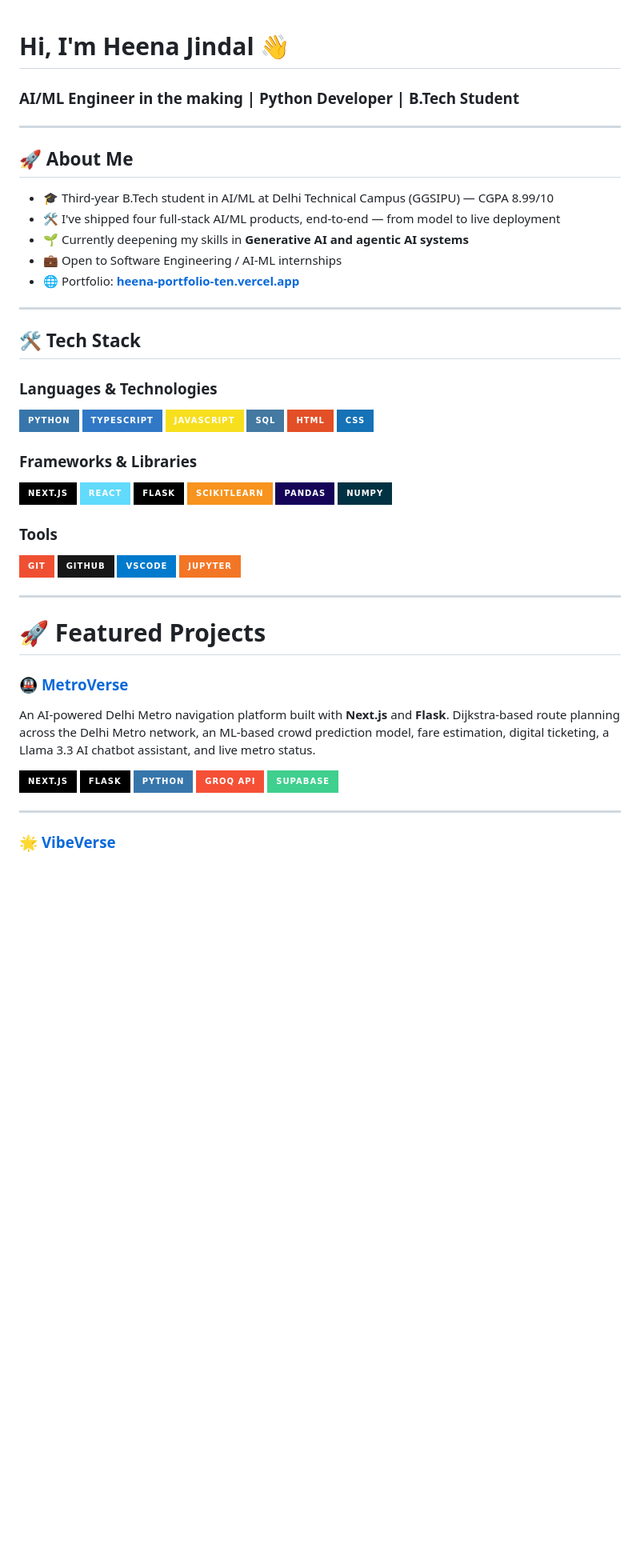
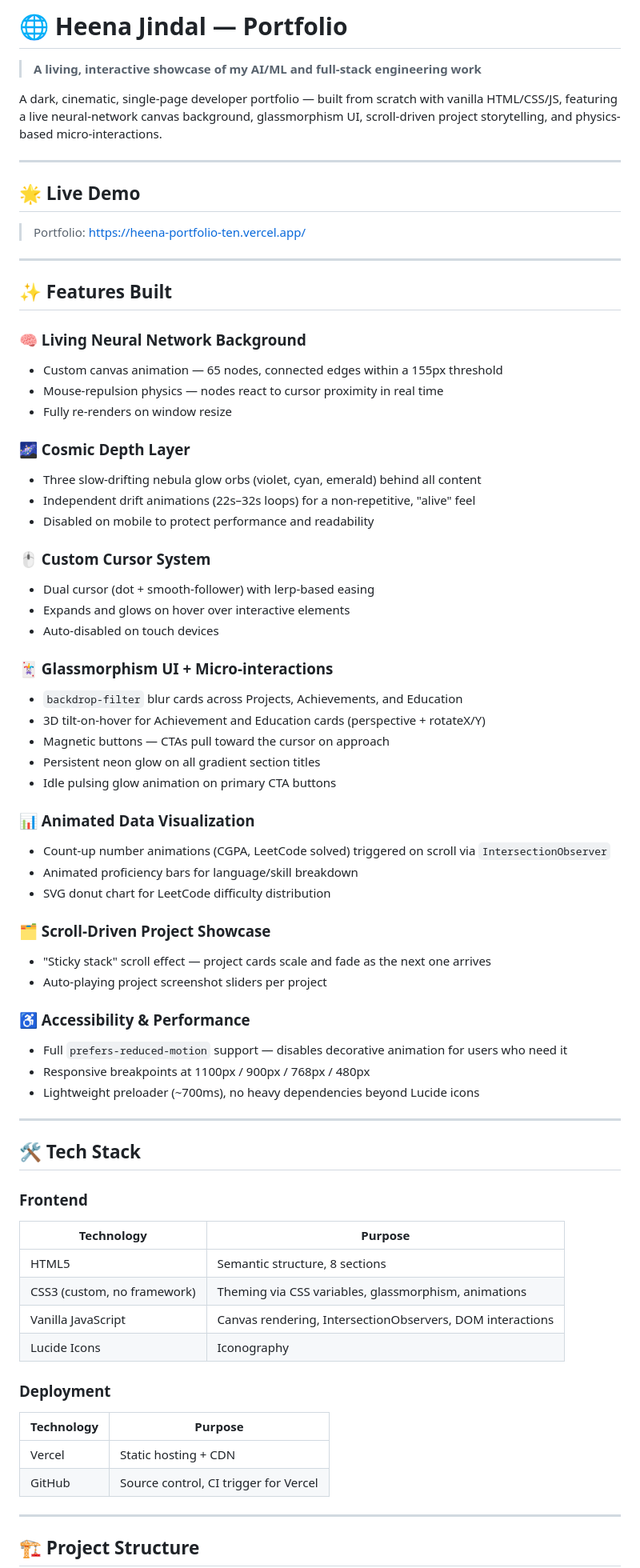
Before and after one commit to heena-jindal/heena-portfolio, a Markdown page: README.md, the part around one of its changes. Shown at 80% size. Drawn GitHub-style; badges without logos; blank space fills up the shorter version.

```diff
--- a/README.md
+++ b/README.md
@@ -1,62 +1,74 @@
+# 🌐 Heena Jindal — Portfolio
 
-# Hi, I'm Heena Jindal 👋
+> **A living, interactive showcase of my AI/ML and full-stack engineering work**
 
-### AI/ML Engineer in the making | Python Developer | B.Tech Student
+A dark, cinematic, single-page developer portfolio — built from scratch with vanilla HTML/CSS/JS, featuring a live neural-network canvas background, glassmorphism UI, scroll-driven project storytelling, and physics-based micro-interactions.
 
 ---
 
-## 🚀 About Me
+## 🌟 Live Demo
 
-- 🎓 Third-year B.Tech student in AI/ML at Delhi Technical Campus (GGSIPU) — CGPA 8.99/10
-- 🛠️ I've shipped four full-stack AI/ML products, end-to-end — from model to live deployment
-- 🌱 Currently deepening my skills in **Generative AI and agentic AI systems**
-- 💼 Open to Software Engineering / AI-ML internships
-- 🌐 Portfolio: **[heena-portfolio-ten.vercel.app](https://heena-portfolio-ten.vercel.app/)**
+> Portfolio: https://heena-portfolio-ten.vercel.app/
 
 ---
 
-## 🛠 Tech Stack
+## ✨ Features Built
 
-### Languages & Technologies
+### 🧠 Living Neural Network Background
+- Custom canvas animation — 65 nodes, connected edges within a 155px threshold
+- Mouse-repulsion physics — nodes react to cursor proximity in real time
+- Fully re-renders on window resize
 
-![Python](https://img.shields.io/badge/Python-3776AB?style=for-the-badge&logo=python&logoColor=white)
-![TypeScript](https://img.shields.io/badge/TypeScript-3178C6?style=for-the-badge&logo=typescript&logoColor=white)
-![JavaScript](https://img.shields.io/badge/JavaScript-F7DF1E?style=for-the-badge&logo=javascript&logoColor=black)
-![SQL](https://img.shields.io/badge/SQL-4479A1?style=for-the-badge&logo=mysql&logoColor=white)
-![HTML](https://img.shields.io/badge/HTML-E34F26?style=for-the-badge&logo=html5&logoColor=white)
-![CSS](https://img.shields.io/badge/CSS-1572B6?style=for-the-badge&logo=css3&logoColor=white)
+### 🌌 Cosmic Depth Layer
+- Three slow-drifting nebula glow orbs (violet, cyan, emerald) behind all content
+- Independent drift animations (22s–32s loops) for a non-repetitive, "alive" feel
+- Disabled on mobile to protect performance and readability
 
-### Frameworks & Libraries
+### 🖱️ Custom Cursor System
+- Dual cursor (dot + smooth-follower) with lerp-based easing
+- Expands and glows on hover over interactive elements
+- Auto-disabled on touch devices
 
-![Next.js](https://img.shields.io/badge/Next.js-000000?style=for-the-badge&logo=next.js&logoColor=white)
-![React](https://img.shields.io/badge/React-61DAFB?style=for-the-badge&logo=react&logoColor=black)
-![Flask](https://img.shields.io/badge/Flask-000000?style=for-the-badge&logo=flask&logoColor=white)
-![Scikit-Learn](https://img.shields.io/badge/ScikitLearn-F7931E?style=for-the-badge&logo=scikitlearn&logoColor=white)
-![Pandas](https://img.shields.io/badge/Pandas-150458?style=for-the-badge&logo=pandas&logoColor=white)
-![NumPy](https://img.shields.io/badge/NumPy-013243?style=for-the-badge&logo=numpy&logoColor=white)
+### 🃏 Glassmorphism UI + Micro-interactions
+- `backdrop-filter` blur cards across Projects, Achievements, and Education
+- 3D tilt-on-hover for Achievement and Education cards (perspective + rotateX/Y)
+- Magnetic buttons — CTAs pull toward the cursor on approach
+- Persistent neon glow on all gradient section titles
+- Idle pulsing glow animation on primary CTA buttons
 
-### Tools
+### 📊 Animated Data Visualization
+- Count-up number animations (CGPA, LeetCode solved) triggered on scroll via `IntersectionObserver`
+- Animated proficiency bars for language/skill breakdown
+- SVG donut chart for LeetCode difficulty distribution
 
-![Git](https://img.shields.io/badge/Git-F05032?style=for-the-badge&logo=git&logoColor=white)
-![GitHub](https://img.shields.io/badge/GitHub-181717?style=for-the-badge&logo=github&logoColor=white)
-![VS Code](https://img.shields.io/badge/VSCode-007ACC?style=for-the-badge&logo=visualstudiocode&logoColor=white)
-![Jupyter](https://img.shields.io/badge/Jupyter-F37626?style=for-the-badge&logo=jupyter&logoColor=white)
+### 🗂️ Scroll-Driven Project Showcase
+- "Sticky stack" scroll effect — project cards scale and fade as the next one arrives
+- Auto-playing project screenshot sliders per project
+
+### ♿ Accessibility & Performance
+- Full `prefers-reduced-motion` support — disables decorative animation for users who need it
+- Responsive breakpoints at 1100px / 900px / 768px / 480px
+- Lightweight preloader (~700ms), no heavy dependencies beyond Lucide icons
 
 ---
 
-# 🚀 Featured Projects
+## 🛠️ Tech Stack
 
-### 🚇 [MetroVerse](https://github.com/heena-jindal/MetroVerse)
+### Frontend
+| Technology | Purpose |
+|---|---|
+| HTML5 | Semantic structure, 8 sections |
+| CSS3 (custom, no framework) | Theming via CSS variables, glassmorphism, animations |
+| Vanilla JavaScript | Canvas rendering, IntersectionObservers, DOM interactions |
+| Lucide Icons | Iconography |
 
-An AI-powered Delhi Metro navigation platform built with **Next.js** and **Flask**. Dijkstra-based route planning across the Delhi Metro network, an ML-based crowd prediction model, fare estimation, digital ticketing, a Llama 3.3 AI chatbot assistant, and live metro status.
-
-![Next.js](https://img.shields.io/badge/Next.js-000000?style=for-the-badge&logo=next.js&logoColor=white)
-![Flask](https://img.shields.io/badge/Flask-000000?style=for-the-badge&logo=flask&logoColor=white)
-![Python](https://img.shields.io/badge/Python-3776AB?style=for-the-badge&logo=python&logoColor=white)
-![Groq API](https://img.shields.io/badge/Groq_API-F55036?style=for-the-badge)
-![Supabase](https://img.shields.io/badge/Supabase-3FCF8E?style=for-the-badge&logo=supabase&logoColor=white)
+### Deployment
+| Technology | Purpose |
+|---|---|
+| Vercel | Static hosting + CDN |
+| GitHub | Source control, CI trigger for Vercel |
 
 ---
 
-### 🌟 [VibeVerse](https://github.com/heena-jindal/VibeVerse)
+## 🏗️ Project Structure
 
```
Also changed, not shown: other parts of README.md (+44 -55 lines).
